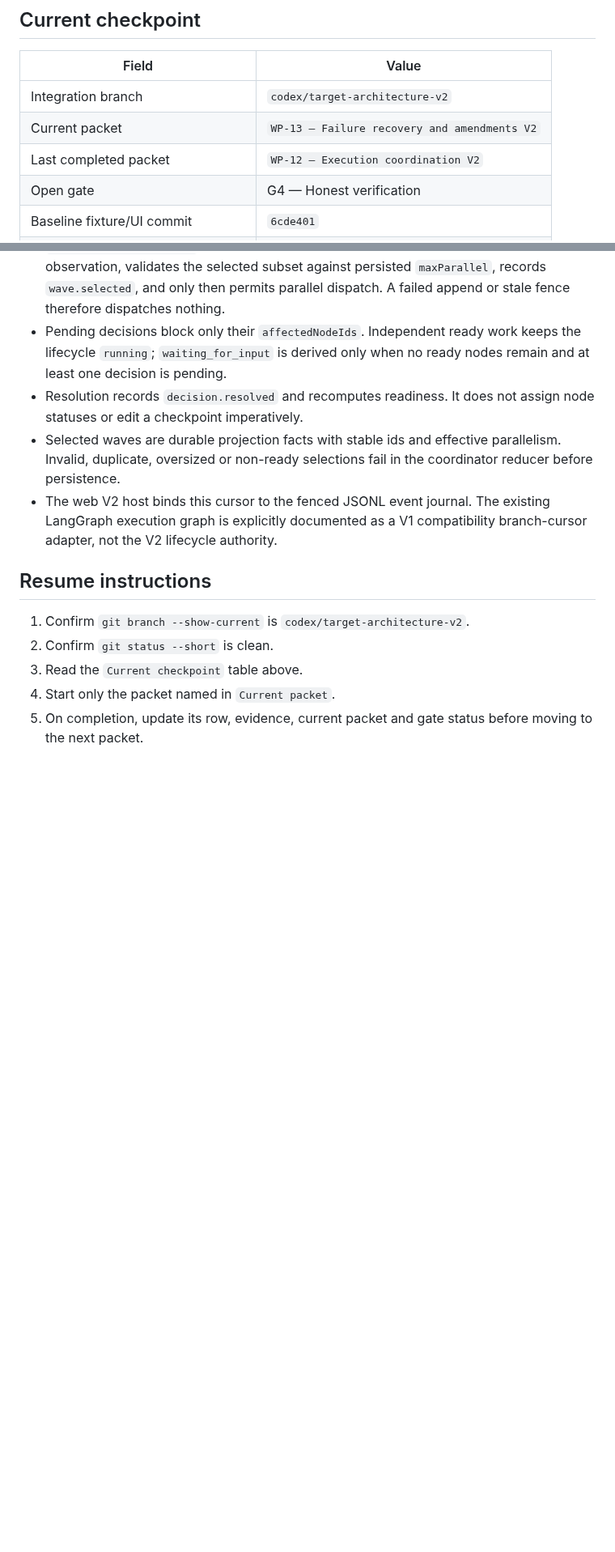
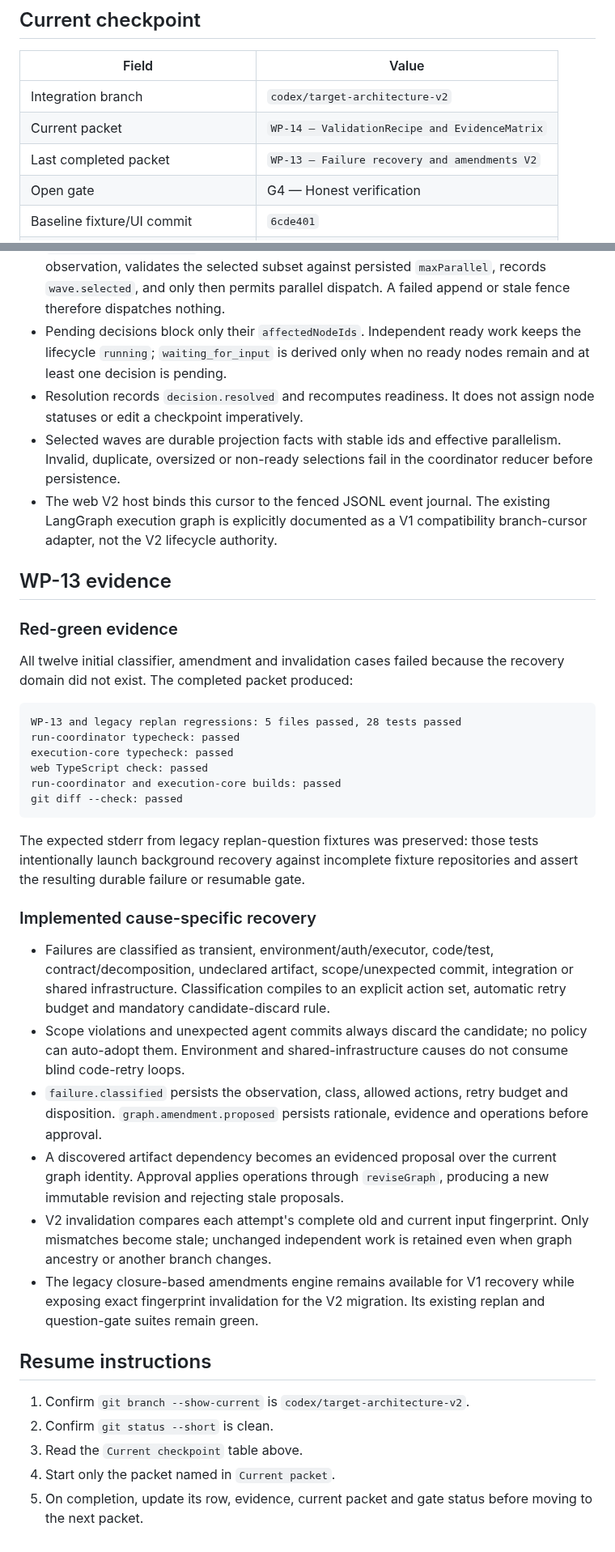
Before and after one commit to franclarke/Manyhands, a Markdown page: docs/plans/target-architecture-progress.md, 2 parts joined by grey strips. Shown at 81% size. Rendered like a GitHub page; blank space fills up the shorter version.

Commit message:
docs: checkpoint WP-13 completion

````diff
--- a/docs/plans/target-architecture-progress.md
+++ b/docs/plans/target-architecture-progress.md
@@ -10,8 +10,8 @@
 | Field | Value |
 |---|---|
 | Integration branch | `codex/target-architecture-v2` |
-| Current packet | `WP-13 — Failure recovery and amendments V2` |
-| Last completed packet | `WP-12 — Execution coordination V2` |
+| Current packet | `WP-14 — ValidationRecipe and EvidenceMatrix` |
+| Last completed packet | `WP-13 — Failure recovery and amendments V2` |
 | Open gate | G4 — Honest verification |
 | Baseline fixture/UI commit | `6cde401` |
 | Target docs and plan commit | `bf24862` |
@@ -595,6 +596,48 @@ git diff --check: passed
   existing LangGraph execution graph is explicitly documented as a V1
   compatibility branch-cursor adapter, not the V2 lifecycle authority.
 
+## WP-13 evidence
+
+### Red-green evidence
+
+All twelve initial classifier, amendment and invalidation cases failed because
+the recovery domain did not exist. The completed packet produced:
+
+```text
+WP-13 and legacy replan regressions: 5 files passed, 28 tests passed
+run-coordinator typecheck: passed
+execution-core typecheck: passed
+web TypeScript check: passed
+run-coordinator and execution-core builds: passed
+git diff --check: passed
+```
+
+The expected stderr from legacy replan-question fixtures was preserved: those
+tests intentionally launch background recovery against incomplete fixture
+repositories and assert the resulting durable failure or resumable gate.
+
+### Implemented cause-specific recovery
+
+- Failures are classified as transient, environment/auth/executor, code/test,
+  contract/decomposition, undeclared artifact, scope/unexpected commit,
+  integration or shared infrastructure. Classification compiles to an explicit
+  action set, automatic retry budget and mandatory candidate-discard rule.
+- Scope violations and unexpected agent commits always discard the candidate;
+  no policy can auto-adopt them. Environment and shared-infrastructure causes
+  do not consume blind code-retry loops.
+- `failure.classified` persists the observation, class, allowed actions, retry
+  budget and disposition. `graph.amendment.proposed` persists rationale,
+  evidence and operations before approval.
+- A discovered artifact dependency becomes an evidenced proposal over the
+  current graph identity. Approval applies operations through `reviseGraph`,
+  producing a new immutable revision and rejecting stale proposals.
+- V2 invalidation compares each attempt's complete old and current input
+  fingerprint. Only mismatches become stale; unchanged independent work is
+  retained even when graph ancestry or another branch changes.
+- The legacy closure-based amendments engine remains available for V1 recovery
+  while exposing exact fingerprint invalidation for the V2 migration. Its
+  existing replan and question-gate suites remain green.
+
 ## Resume instructions
 
 1. Confirm `git branch --show-current` is `codex/target-architecture-v2`.
````
Also changed, not shown: other parts of docs/plans/target-architecture-progress.md (+2 -1 lines).
